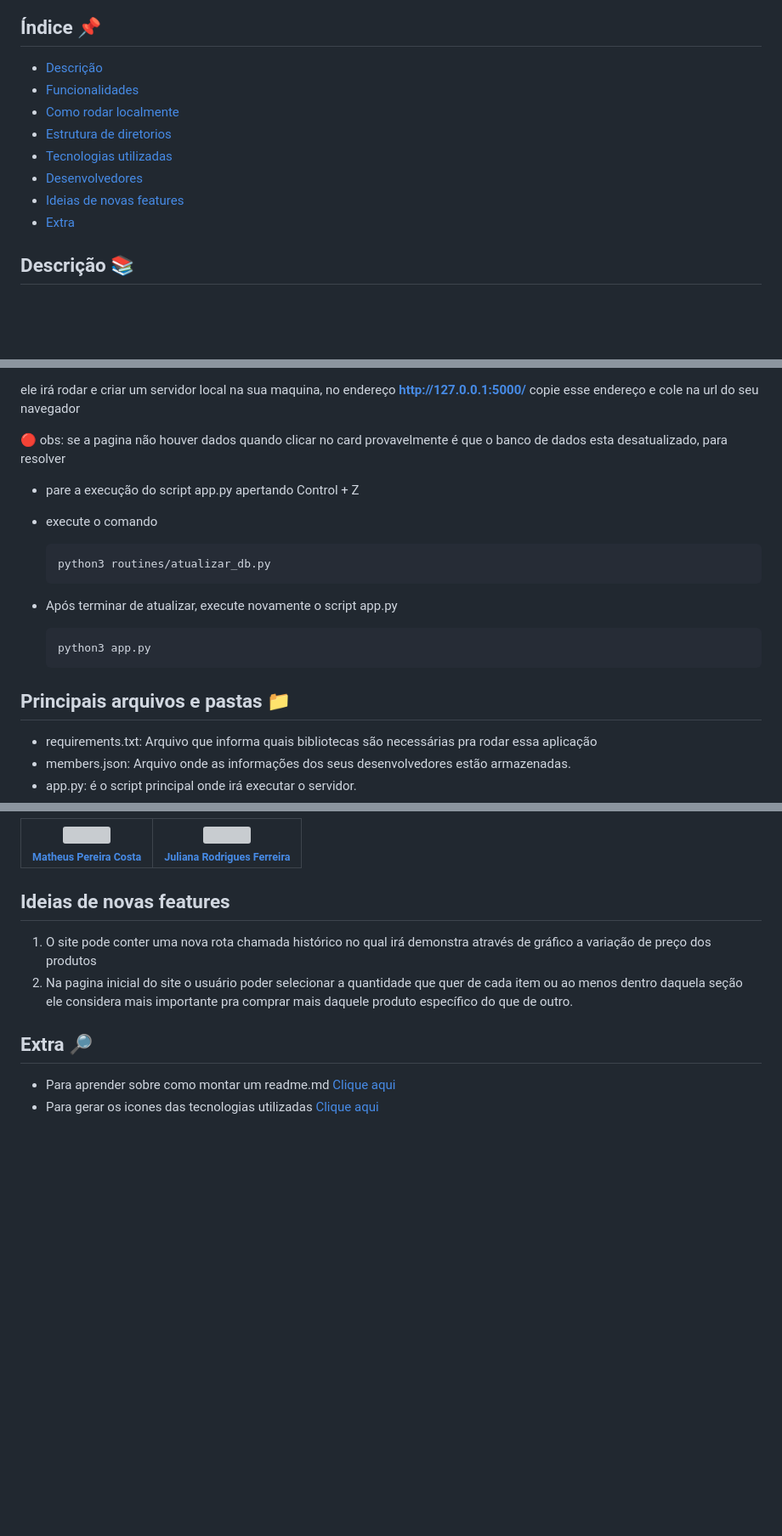
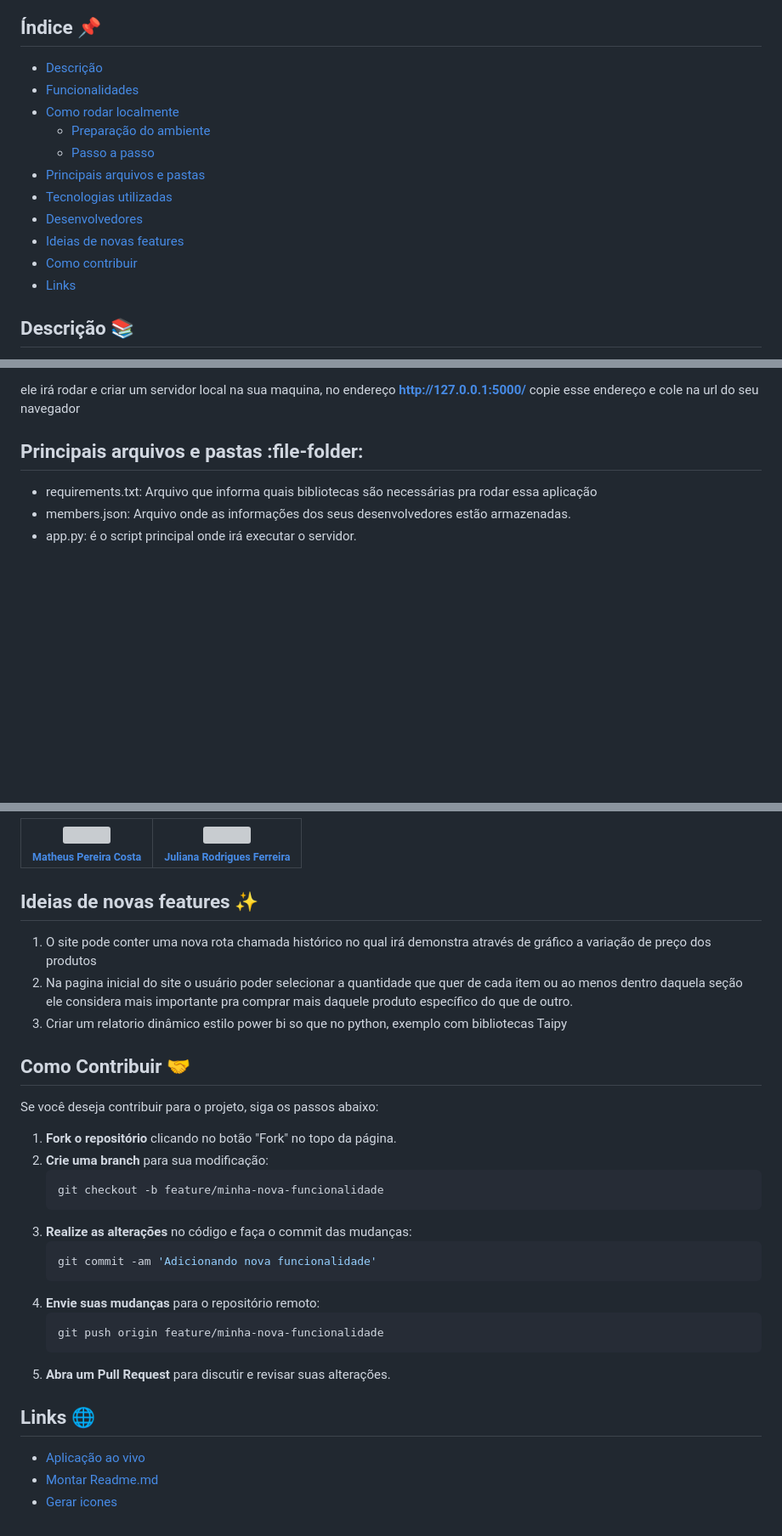
Before and after one commit to rafapcdev/churraspy, a Markdown page: README.md, 3 parts joined by grey strips. Shown: that part at 85% size. Rendered like a GitHub page; blank space fills up the shorter version; grey boxes are pictures that could not be loaded.

Commit message:
atualizado readme

````diff
--- a/README.md
+++ b/README.md
@@ -7,14 +7,18 @@
 
 ## Índice :pushpin:
 
-* [Descrição](#descrição-books)
-* [Funcionalidades](#funcionalidades-do-projeto-hammer)
-* [Como rodar localmente](#como-rodar-localmente-desktop-computer)
-* [Estrutura de diretorios](#estrutura-de-diretórios)
-* [Tecnologias utilizadas](#tecnologias-utilizadas-computer)
-* [Desenvolvedores](#desenvolvedores-construction_worker)
-* [Ideias de novas features](#ideias-novas-features)
-* [Extra](#extra-mag_right)
+- [Descrição](#descrição-books)
+- [Funcionalidades](#funcionalidades-do-projeto-hammer)
+- [Como rodar localmente](#como-rodar-localmente-desktop-computer)
+    - [Preparação do ambiente](#preparação-do-ambiente-shell)
+    - [Passo a passo](#passo-a-passo-walking)
+- [Principais arquivos e pastas](#principais-arquivos-e-pastas-file-folder)
+- [Tecnologias utilizadas](#tecnologias-utilizadas-computer)
+- [Desenvolvedores](#desenvolvedores-construction_worker)
+- [Ideias de novas features](#ideias-de-novas-features-sparkles)
+- [Como contribuir](#como-contribuir-handshake)
+- [Links](#links-globe_with_meridians)
+
 
 
 ## Descrição :books:
@@ -69,20 +73,7 @@ Ao final do processo entre na pasta churraspy
 ele irá rodar e criar um servidor local na sua maquina, no endereço **http://127.0.0.1:5000/**
 copie esse endereço e cole na url do seu navegador
 
-:red_circle: obs: se a pagina não houver dados quando clicar no card provavelmente é que o banco de dados esta desatualizado, para resolver
-
-* pare a execução do script app.py apertando Control + Z
-* execute o comando
-    ```{bash}
-    python3 routines/atualizar_db.py
-    ```
-* Após terminar de atualizar, execute novamente o script app.py
-
-    ```{bash}
-    python3 app.py
-    ```
-
-## Principais arquivos e pastas 📁
+## Principais arquivos e pastas :file-folder:
 
 * requirements.txt: Arquivo que informa quais bibliotecas são necessárias pra rodar essa aplicação
 * members.json: Arquivo onde as informações dos seus desenvolvedores estão armazenadas.
@@ -142,13 +133,33 @@ copie esse endereço e cole na url do seu navegador
 | [<img loading="lazy" src="https://avatars.githubusercontent.com/matheus-costa-dev" width=115><br><sub>Matheus Pereira Costa</sub>](https://github.com/matheus-costa-dev) | [<img loading="lazy" src="https://avatars.githubusercontent.com/Ju-Rodrigues22" width=115><br><sub>Juliana Rodrigues Ferreira</sub>](https://github.com/Ju-Rodrigues22) |
 | :---: | :---: |
 
-## Ideias de novas features
+## Ideias de novas features :sparkles:
 
 1. O site pode conter uma nova rota chamada histórico no qual irá demonstra através de gráfico a variação de preço dos produtos
 2. Na pagina inicial do site o usuário poder selecionar a quantidade que quer de cada item ou ao menos dentro daquela seção ele considera mais importante pra comprar mais daquele produto específico do que de outro.
+3. Criar um relatorio dinâmico estilo power bi so que no python, exemplo com bibliotecas Taipy
 
+## Como Contribuir :handshake:
 
-## Extra :mag_right:
+Se você deseja contribuir para o projeto, siga os passos abaixo:
 
-- Para aprender sobre como montar um readme.md <a href="https://www.alura.com.br/artigos/escrever-bom-readme">Clique aqui</a>
-- Para gerar os icones das tecnologias utilizadas <a href="https://marwin1991.github.io/profile-technology-icons/">Clique aqui</a>
+1. **Fork o repositório** clicando no botão "Fork" no topo da página.
+2. **Crie uma branch** para sua modificação:
+   ```bash
+   git checkout -b feature/minha-nova-funcionalidade
+   ```
+3. **Realize as alterações** no código e faça o commit das mudanças:
+   ```bash
+   git commit -am 'Adicionando nova funcionalidade'
+   ```
+4. **Envie suas mudanças** para o repositório remoto:
+   ```bash
+   git push origin feature/minha-nova-funcionalidade
+   ```
+5. **Abra um Pull Request** para discutir e revisar suas alterações.
+
+## Links :globe_with_meridians:
+
+- [Aplicação ao vivo](https://matheuspc.pythonanywhere.com/)
+- [Montar Readme.md](https://www.alura.com.br/artigos/escrever-bom-readme)
+- [Gerar icones](https://marwin1991.github.io/profile-technology-icons/)
````
Also changed, not shown: other parts of README.md (+3 -3 lines).
